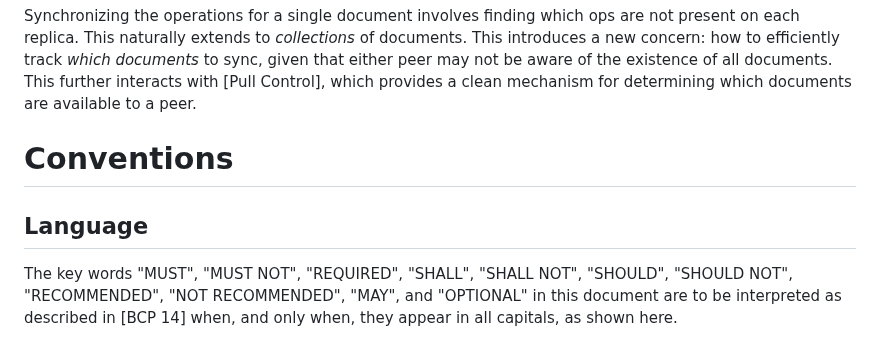
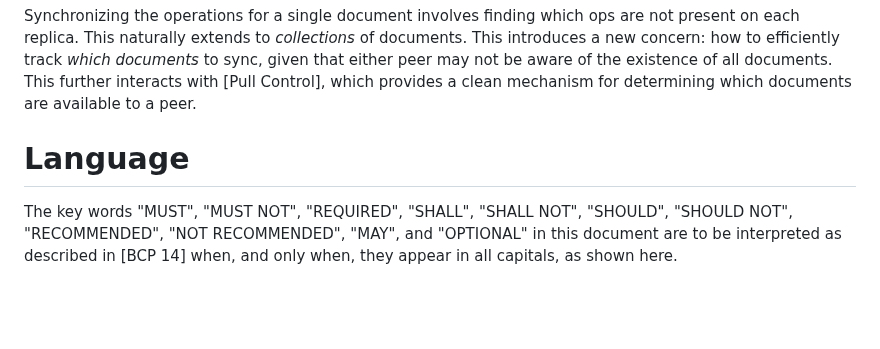
Before and after one commit to inkandswitch/keyhive, a Markdown page: design/collection_sync.md, the part around one of its changes. GitHub-like rendering; blank space fills up the shorter version.

```diff
--- a/design/collection_sync.md
+++ b/design/collection_sync.md
@@ -8,8 +8,6 @@
 
 Synchronizing the operations for a single document involves finding which ops are not present on each replica. This naturally extends to _collections_ of documents. This introduces a new concern: how to efficiently track _which documents_ to sync, given that either peer may not be aware of the existence of all documents. This further interacts with [Pull Control], which provides a clean mechanism for determining which documents are available to a peer.
 
-# Conventions
-
-## Language
+# Language
 
 The key words "MUST", "MUST NOT", "REQUIRED", "SHALL", "SHALL NOT", "SHOULD", "SHOULD NOT", "RECOMMENDED", "NOT RECOMMENDED", "MAY", and "OPTIONAL" in this document are to be interpreted as described in [BCP 14] when, and only when, they appear in all capitals, as shown here.
```
Also changed, not shown: other parts of design/collection_sync.md (+0 -25 lines).
